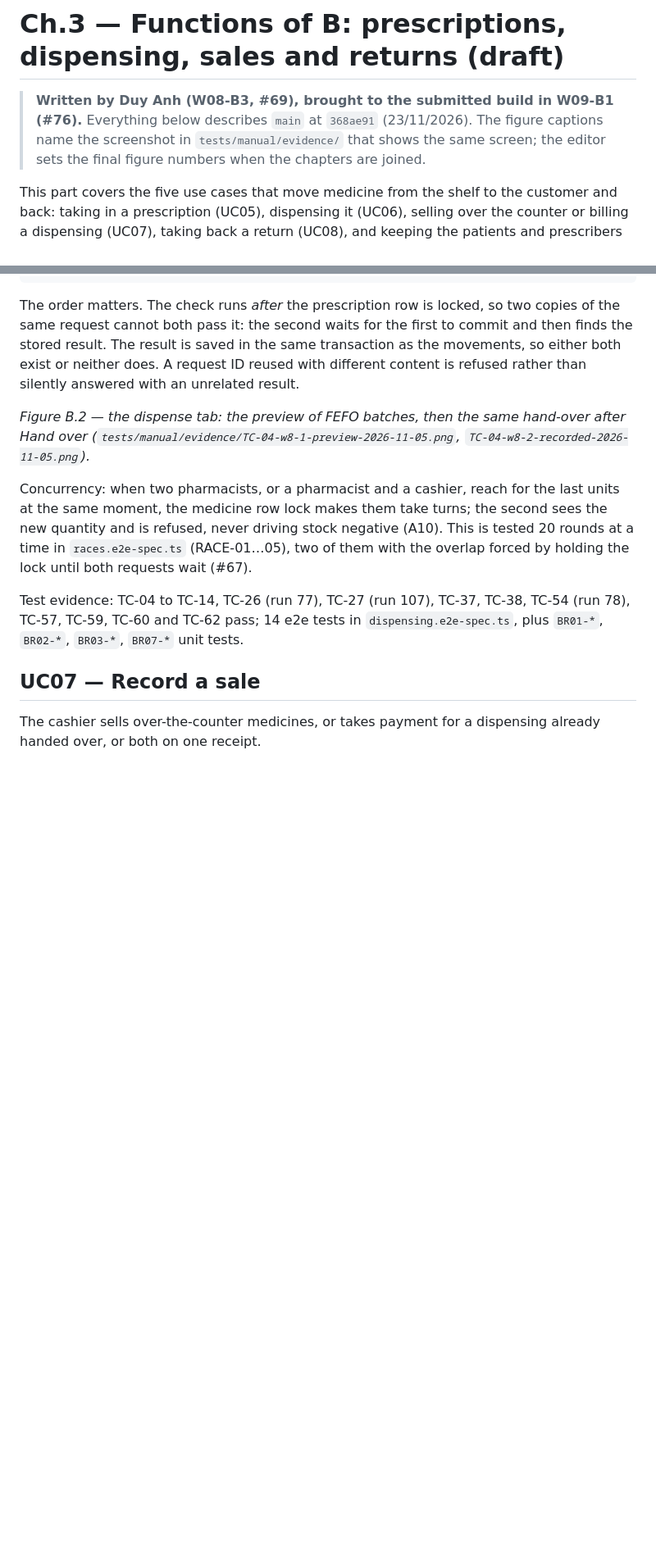
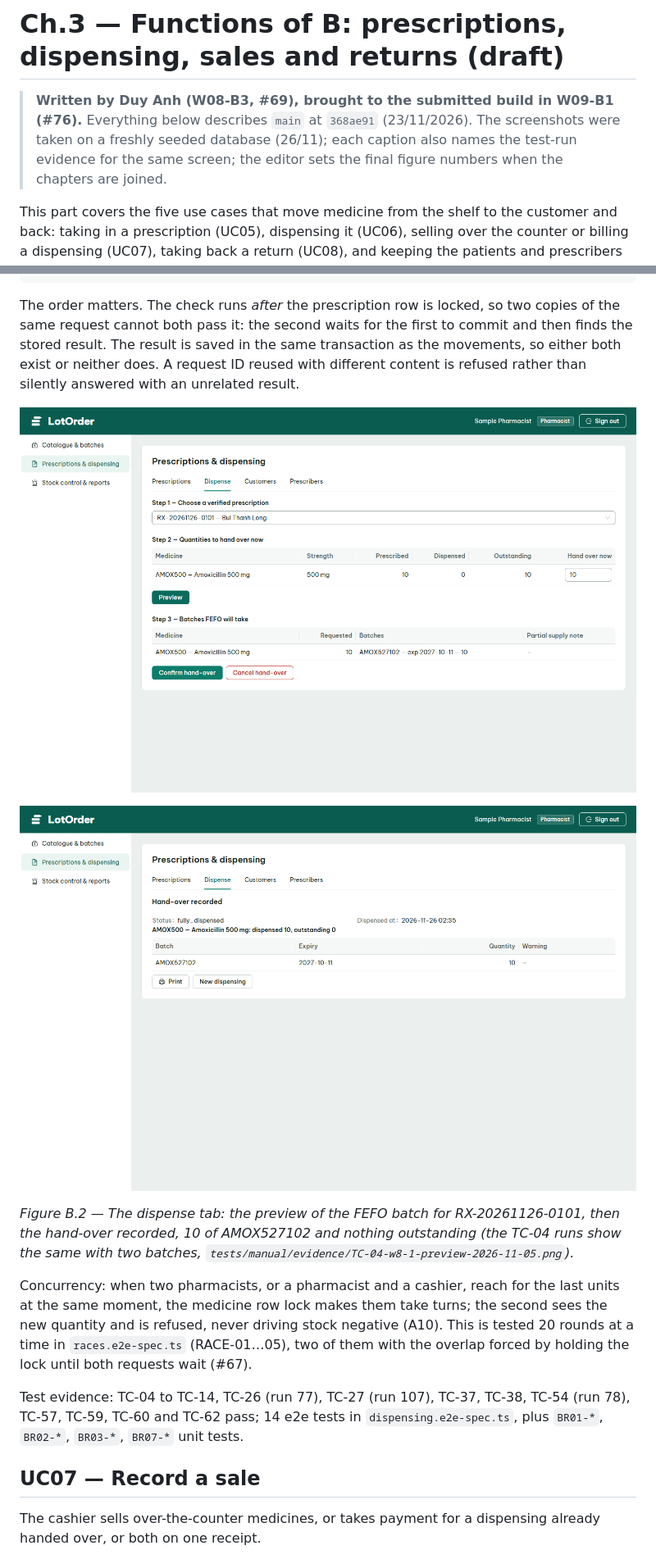
Before and after one commit to NeitLN/261_72ITSE41704_2474802010391_PharmacyStock, a Markdown page: docs/report/ch3-functions-b.md, 2 parts joined by grey strips. Shown at 82% size. GitHub-like rendering; pictures changed too: docs/report/figures/B02-dispense-preview.png (added), docs/report/figures/B03-dispense-recorded.png (added); blank space fills up the shorter version.

```diff
--- a/docs/report/ch3-functions-b.md
+++ b/docs/report/ch3-functions-b.md
@@ -2,8 +2,8 @@
 
 > **Written by Duy Anh (W08-B3, #69), brought to the submitted build in
 > W09-B1 (#76).** Everything below describes `main` at `368ae91` (23/11/2026).
-> The figure captions name the screenshot in `tests/manual/evidence/` that
-> shows the same screen; the editor sets the final figure numbers when the
+> The screenshots were taken on a freshly seeded database (26/11); each
+> caption also names the test-run evidence for the same screen; the editor sets the final figure numbers when the
 > chapters are joined.
 
 This part covers the five use cases that move medicine from the shelf to the
@@ -146,9 +148,14 @@ same transaction as the movements, so either both exist or neither does. A
 request ID reused with different content is refused rather than silently
 answered with an unrelated result.
 
-*Figure B.2 — the dispense tab: the preview of FEFO batches, then the same
-hand-over after *Hand over* (`tests/manual/evidence/TC-04-w8-1-preview-2026-11-05.png`,
-`TC-04-w8-2-recorded-2026-11-05.png`).*
+![Figure B.2 — The dispense tab, preview](figures/B02-dispense-preview.png)
+
+![Figure B.2 — The dispense tab, hand-over recorded](figures/B03-dispense-recorded.png)
+
+*Figure B.2 — The dispense tab: the preview of the FEFO batch for
+RX-20261126-0101, then the hand-over recorded, 10 of AMOX527102 and nothing
+outstanding (the TC-04 runs show the same with two batches,
+`tests/manual/evidence/TC-04-w8-1-preview-2026-11-05.png`).*
 
 Concurrency: when two pharmacists, or a pharmacist and a cashier, reach for
 the last units at the same moment, the medicine row lock makes them take turns;
```
Also changed, not shown: other parts of docs/report/ch3-functions-b.md (+15 -7 lines), docs/report/figures/B01-prescription-dose-required.png (added), docs/report/figures/B04-billed-receipt.png (added), docs/report/figures/B05-return-slip.png (added).
